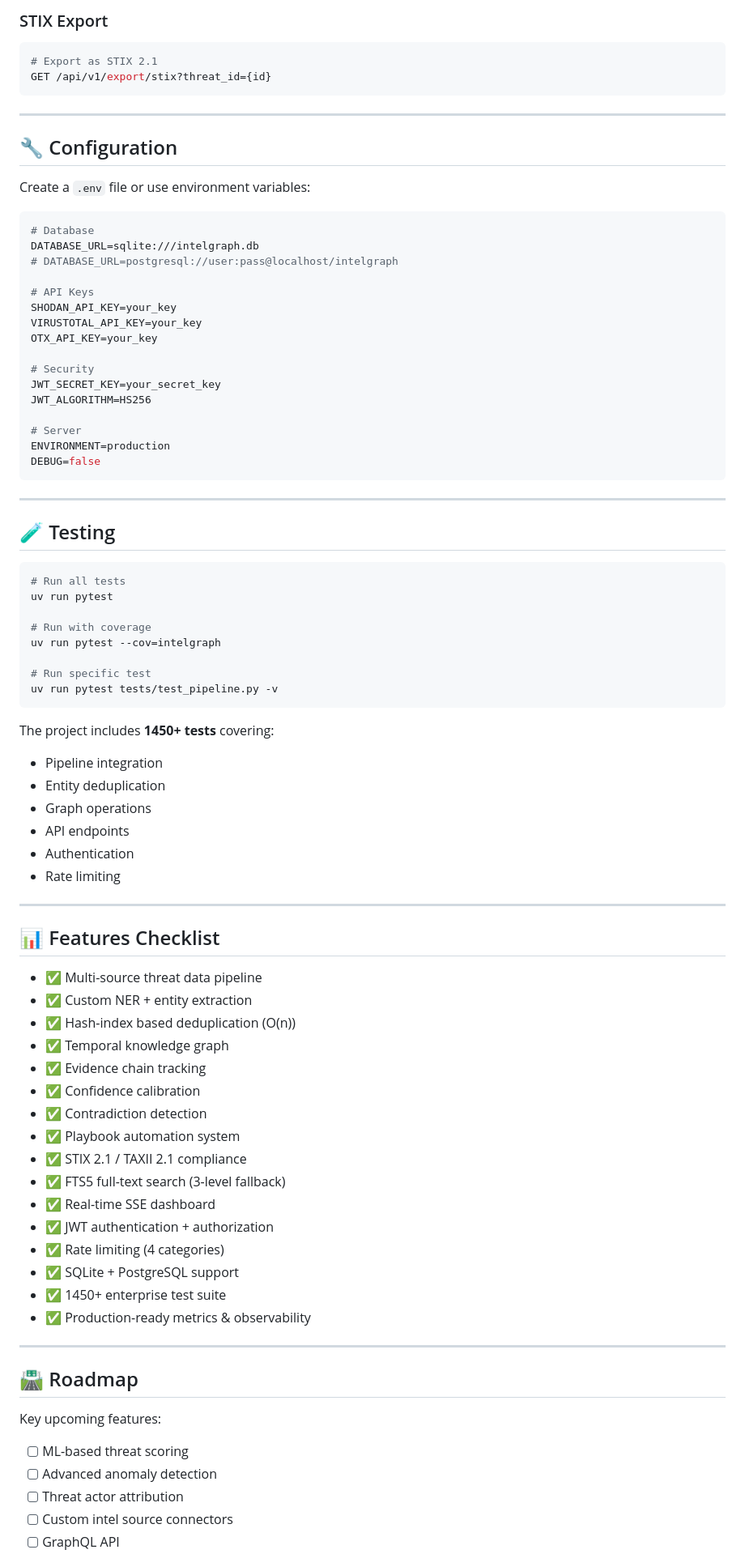
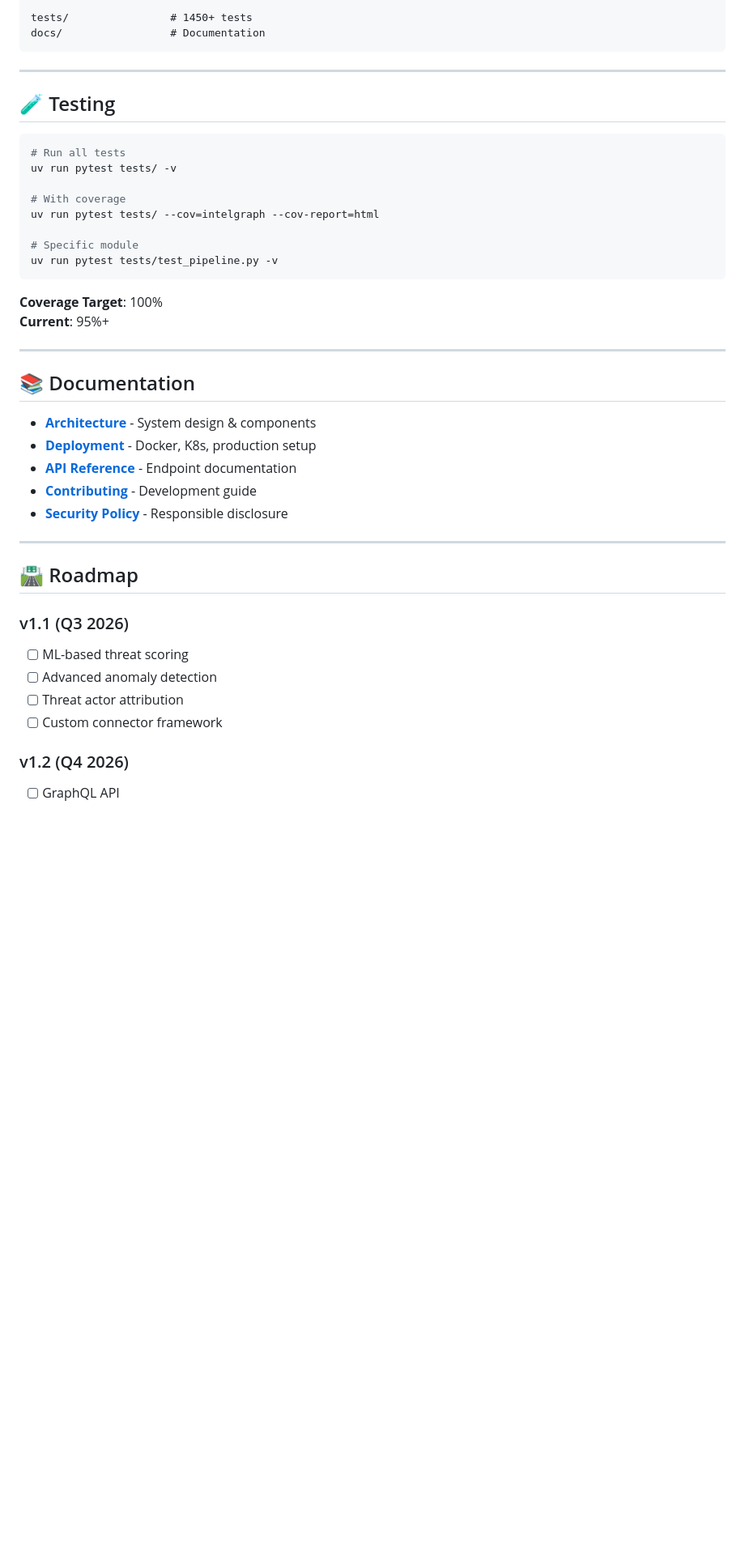
Before and after one commit to Berkayy123-h/intelgraph, a Markdown page: README.md, the part around one of its changes. Shown at 81% size. Drawn GitHub-style; blank space fills up the shorter version.

Commit message:
Refactor README: Remove marketing language, add screenshots placeholder, improve technical focus, clarify status

````diff
--- a/README.md
+++ b/README.md
@@ -176,32 +193,5 @@ GET /api/v1/graph/timeline?entity_id={id}
-### STIX Export
-```bash
-# Export as STIX 2.1
-GET /api/v1/export/stix?threat_id={id}
-```
-
----
-
-## 🔧 Configuration
-
-Create a `.env` file or use environment variables:
-
-```env
-# Database
-DATABASE_URL=sqlite:///intelgraph.db
-# DATABASE_URL=postgresql://user:pass@localhost/intelgraph
-
-# API Keys
-SHODAN_API_KEY=your_key
-VIRUSTOTAL_API_KEY=your_key
-OTX_API_KEY=your_key
-
-# Security
-JWT_SECRET_KEY=your_secret_key
-JWT_ALGORITHM=HS256
-
-# Server
-ENVIRONMENT=production
-DEBUG=false
+tests/                # 1450+ tests
+docs/                 # Documentation
 ```
 
 ---
@@ -210,51 +200,37 @@ DEBUG=false
 
 ```bash
 # Run all tests
-uv run pytest
+uv run pytest tests/ -v
 
-# Run with coverage
-uv run pytest --cov=intelgraph
+# With coverage
+uv run pytest tests/ --cov=intelgraph --cov-report=html
 
-# Run specific test
+# Specific module
 uv run pytest tests/test_pipeline.py -v
 ```
 
-The project includes **1450+ tests** covering:
-- Pipeline integration
-- Entity deduplication
-- Graph operations
-- API endpoints
-- Authentication
-- Rate limiting
+**Coverage Target**: 100%
+**Current**: 95%+
 
 ---
 
-## 📊 Features Checklist
+## 📚 Documentation
 
-- ✅ Multi-source threat data pipeline
-- ✅ Custom NER + entity extraction
-- ✅ Hash-index based deduplication (O(n))
-- ✅ Temporal knowledge graph
-- ✅ Evidence chain tracking
-- ✅ Confidence calibration
-- ✅ Contradiction detection
-- ✅ Playbook automation system
-- ✅ STIX 2.1 / TAXII 2.1 compliance
-- ✅ FTS5 full-text search (3-level fallback)
-- ✅ Real-time SSE dashboard
-- ✅ JWT authentication + authorization
-- ✅ Rate limiting (4 categories)
-- ✅ SQLite + PostgreSQL support
-- ✅ 1450+ enterprise test suite
-- ✅ Production-ready metrics & observability
+- **[Architecture](./Architecture.md)** - System design & components
+- **[Deployment](./DEPLOYMENT.md)** - Docker, K8s, production setup
+- **[API Reference](./README.md#-api-examples)** - Endpoint documentation
+- **[Contributing](./CONTRIBUTING.md)** - Development guide
+- **[Security Policy](./SECURITY.md)** - Responsible disclosure
 
 ---
 
 ## 🛣️ Roadmap
 
-Key upcoming features:
+### v1.1 (Q3 2026)
 - [ ] ML-based threat scoring
 - [ ] Advanced anomaly detection
 - [ ] Threat actor attribution
-- [ ] Custom intel source connectors
+- [ ] Custom connector framework
+
+### v1.2 (Q4 2026)
 - [ ] GraphQL API
````
Also changed, not shown: other parts of README.md (+183 -163 lines).
